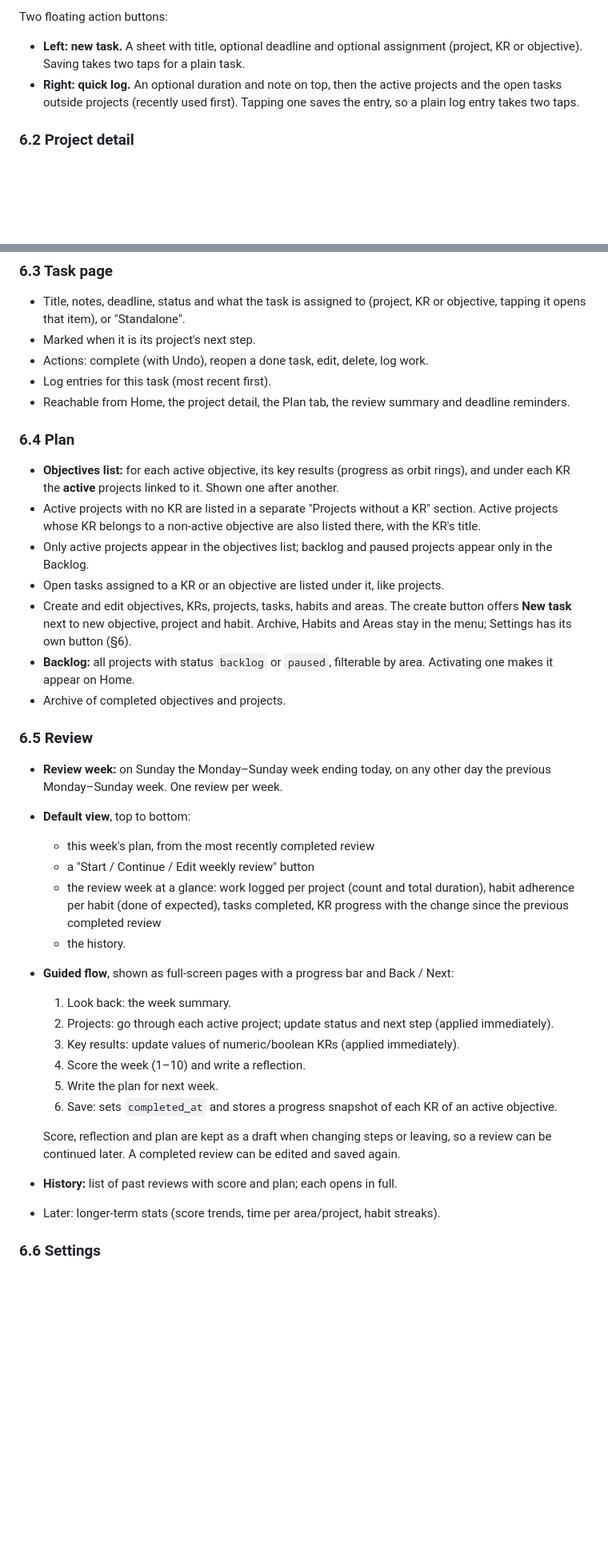
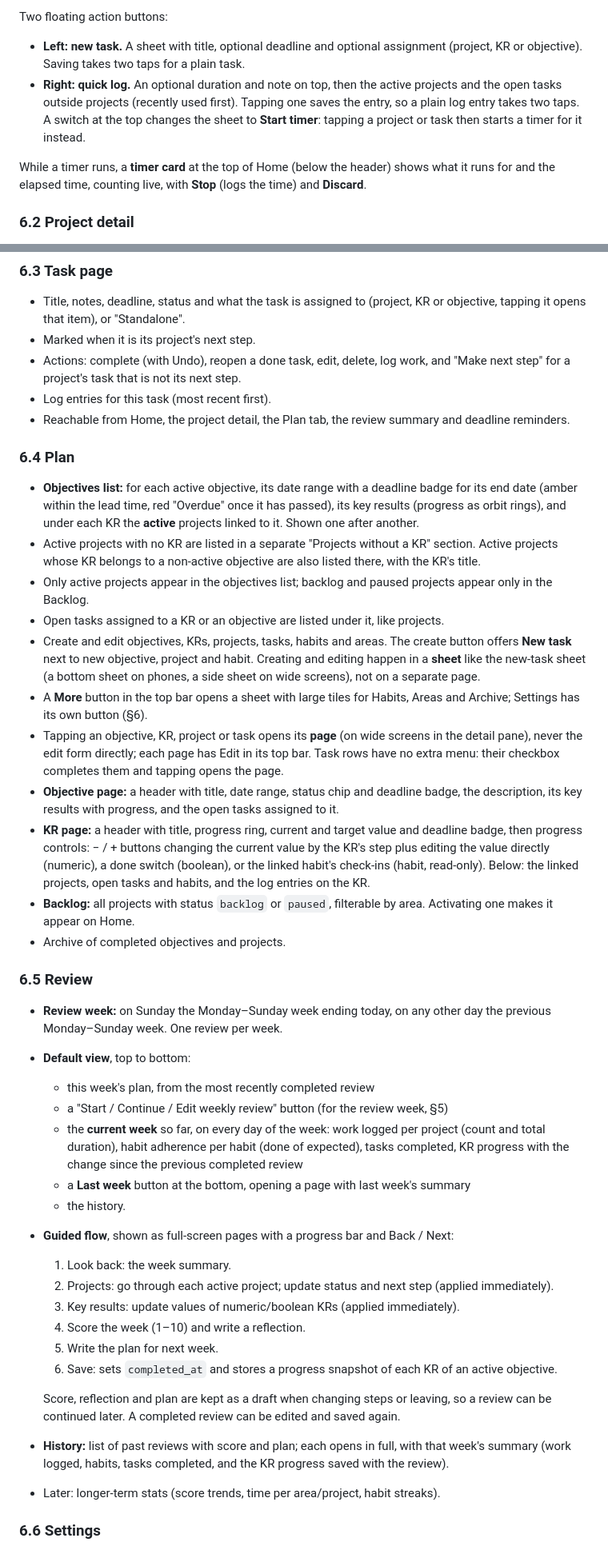
Before and after one commit to NeoPW/orbit, a Markdown page: docs/SPEC.md, 2 parts joined by grey strips. Shown at 80% size. Drawn GitHub-style; blank space fills up the shorter version.

Commit message:
docs: specify work timer, objective and KR pages and review on the current week

```diff
--- a/docs/SPEC.md
+++ b/docs/SPEC.md
@@ -182,7 +200,9 @@ A dashboard for the day, top to bottom:
 
 Two floating action buttons:
 - **Left: new task.** A sheet with title, optional deadline and optional assignment (project, KR or objective). Saving takes two taps for a plain task.
-- **Right: quick log.** An optional duration and note on top, then the active projects and the open tasks outside projects (recently used first). Tapping one saves the entry, so a plain log entry takes two taps.
+- **Right: quick log.** An optional duration and note on top, then the active projects and the open tasks outside projects (recently used first). Tapping one saves the entry, so a plain log entry takes two taps. A switch at the top changes the sheet to **Start timer**: tapping a project or task then starts a timer for it instead.
+
+While a timer runs, a **timer card** at the top of Home (below the header) shows what it runs for and the elapsed time, counting live, with **Stop** (logs the time) and **Discard**.
 
 ### 6.2 Project detail
 - A header with title, status chip, area chip, importance dots and deadline badge (marked when taken from the KR), then description and linked KR.
@@ -194,16 +214,20 @@ Two floating action buttons:
 ### 6.3 Task page
 - Title, notes, deadline, status and what the task is assigned to (project, KR or objective, tapping it opens that item), or "Standalone".
 - Marked when it is its project's next step.
-- Actions: complete (with Undo), reopen a done task, edit, delete, log work.
+- Actions: complete (with Undo), reopen a done task, edit, delete, log work, and "Make next step" for a project's task that is not its next step.
 - Log entries for this task (most recent first).
 - Reachable from Home, the project detail, the Plan tab, the review summary and deadline reminders.
 
 ### 6.4 Plan
-- **Objectives list:** for each active objective, its key results (progress as orbit rings), and under each KR the **active** projects linked to it. Shown one after another.
+- **Objectives list:** for each active objective, its date range with a deadline badge for its end date (amber within the lead time, red "Overdue" once it has passed), its key results (progress as orbit rings), and under each KR the **active** projects linked to it. Shown one after another.
 - Active projects with no KR are listed in a separate "Projects without a KR" section. Active projects whose KR belongs to a non-active objective are also listed there, with the KR's title.
 - Only active projects appear in the objectives list; backlog and paused projects appear only in the Backlog.
 - Open tasks assigned to a KR or an objective are listed under it, like projects.
-- Create and edit objectives, KRs, projects, tasks, habits and areas. The create button offers **New task** next to new objective, project and habit. Archive, Habits and Areas stay in the menu; Settings has its own button (§6).
+- Create and edit objectives, KRs, projects, tasks, habits and areas. The create button offers **New task** next to new objective, project and habit. Creating and editing happen in a **sheet** like the new-task sheet (a bottom sheet on phones, a side sheet on wide screens), not on a separate page.
+- A **More** button in the top bar opens a sheet with large tiles for Habits, Areas and Archive; Settings has its own button (§6).
+- Tapping an objective, KR, project or task opens its **page** (on wide screens in the detail pane), never the edit form directly; each page has Edit in its top bar. Task rows have no extra menu: their checkbox completes them and tapping opens the page.
+- **Objective page:** a header with title, date range, status chip and deadline badge, the description, its key results with progress, and the open tasks assigned to it.
+- **KR page:** a header with title, progress ring, current and target value and deadline badge, then progress controls: − / + buttons changing the current value by the KR's step plus editing the value directly (numeric), a done switch (boolean), or the linked habit's check-ins (habit, read-only). Below: the linked projects, open tasks and habits, and the log entries on the KR.
 - **Backlog:** all projects with status `backlog` or `paused`, filterable by area. Activating one makes it appear on Home.
 - Archive of completed objectives and projects.
 
@@ -211,8 +235,9 @@ Two floating action buttons:
 - **Review week:** on Sunday the Monday–Sunday week ending today, on any other day the previous Monday–Sunday week. One review per week.
 - **Default view**, top to bottom:
   - this week's plan, from the most recently completed review
-  - a "Start / Continue / Edit weekly review" button
-  - the review week at a glance: work logged per project (count and total duration), habit adherence per habit (done of expected), tasks completed, KR progress with the change since the previous completed review
+  - a "Start / Continue / Edit weekly review" button (for the review week, §5)
+  - the **current week** so far, on every day of the week: work logged per project (count and total duration), habit adherence per habit (done of expected), tasks completed, KR progress with the change since the previous completed review
+  - a **Last week** button at the bottom, opening a page with last week's summary
   - the history.
 - **Guided flow**, shown as full-screen pages with a progress bar and Back / Next:
   1. Look back: the week summary.
@@ -223,7 +248,7 @@ Two floating action buttons:
   6. Save: sets `completed_at` and stores a progress snapshot of each KR of an active objective.
 
   Score, reflection and plan are kept as a draft when changing steps or leaving, so a review can be continued later. A completed review can be edited and saved again.
-- **History:** list of past reviews with score and plan; each opens in full.
+- **History:** list of past reviews with score and plan; each opens in full, with that week's summary (work logged, habits, tasks completed, and the KR progress saved with the review).
 - Later: longer-term stats (score trends, time per area/project, habit streaks).
 
 ### 6.6 Settings
```
Also changed, not shown: other parts of docs/SPEC.md (+24 -3 lines).
